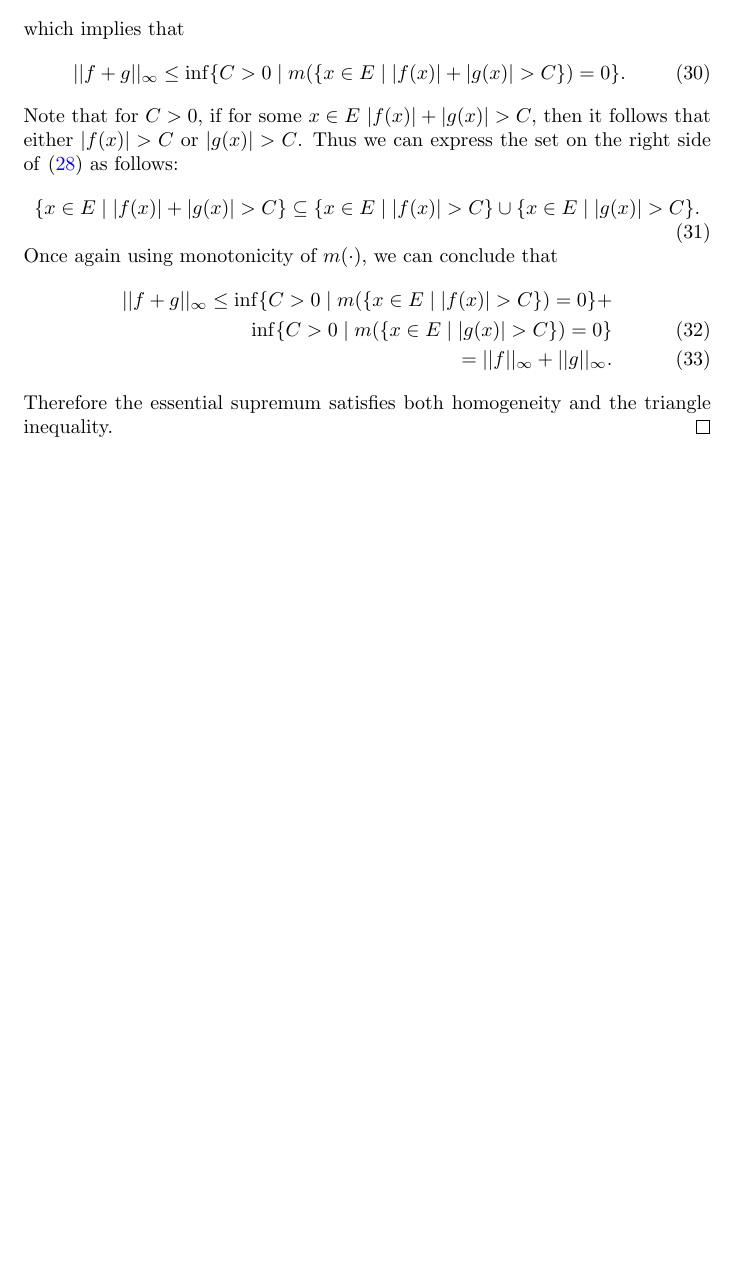
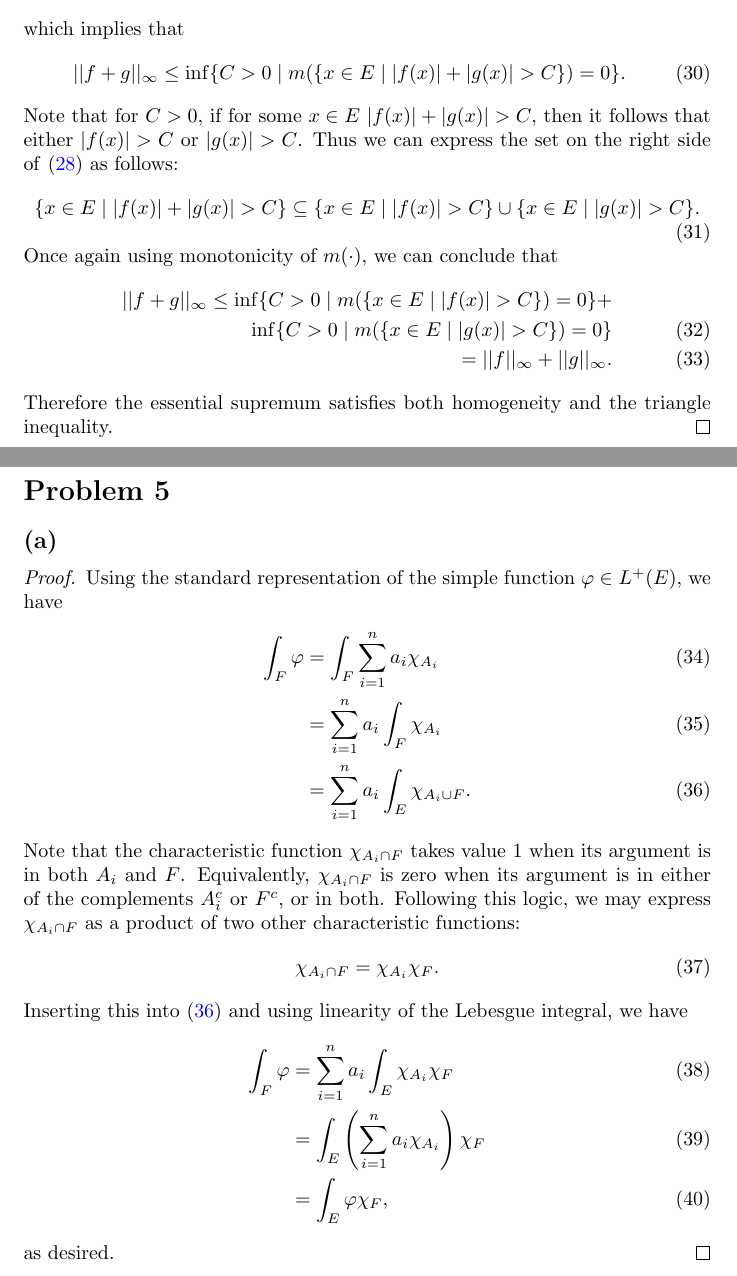
Before and after one commit to ovega14/FunctionalAnalysis_solutions, a LaTeX document (midterm/18.102_midterm.tex): part of page 4 of 4 before the commit and two parts of pages 4 and 5 of 5 after it, the two joined at a grey line, cut so that both start at the same text, the shorter picture padded with empty space. Compiled offline with pdfLaTeX.

Commit message:
finished prob 5a

```diff
--- a/midterm/18.102_midterm.tex
+++ b/midterm/18.102_midterm.tex
@@ -174,5 +174,27 @@
 	\end{align}
 	Therefore the essential supremum satisfies both homogeneity and the triangle inequality.
 \end{proof}
+%%%%%%%%%%%%%%%%%%%%%%%%%%%%%%%%%%%%%%%%%%%%%%%%%%%%%%%%%%%%%%%%%%%%%%%%%%%%%%%%%%%%%%%%%%%%%%%%%%%%%%%%%%%%%%%%%%%%%%%%%%%%%%%%%%%%%%%%%%%%
+\section*{Problem 5}
+\subsection*{(a)}
+\begin{proof}
+	Using the standard representation of the simple function $\varphi \in L^+(E)$, we have
+	\begin{align}
+		\int_F \varphi &= \int_F \sum_{i=1}^{n} a_i \chi_{A_i} \\
+		&= \sum_{i=1}^{n} a_i \int_F\chi_{A_i} \\
+		&= \sum_{i=1}^n a_i \int_E \chi_{A_i \cup F}. \label{5a.i}
+	\end{align}
+	Note that the characteristic function $\chi_{A_i \cap F}$ takes value 1 when its argument is in both $A_i$ and $F$. Equivalently, $\chi_{A_i \cap F}$ is zero when its argument is in either of the complements $A_i^c$ or $F^c$, or in both. Following this logic, we may express $\chi_{A_i \cap F}$ as a product of two other characteristic functions:
+	\begin{equation}
+		\chi_{A_i \cap F} = \chi_{A_i} \chi_F.
+	\end{equation}
+	Inserting this into \eqref{5a.i} and using linearity of the Lebesgue integral, we have
+	\begin{align}
+		\int_F \varphi &= \sum_{i=1}^n a_i \int_E \chi_{A_i} \chi_F \\
+		&= \int_E \left(\sum_{i=1}^n a_i \chi_{A_i}\right) \chi_F \\
+		&= \int_E \varphi \chi_F,
+	\end{align}
+	as desired.
+\end{proof}
 
 \end{document}
```
Also changed, not shown: midterm/18.102_midterm.pdf, 3 other files.
